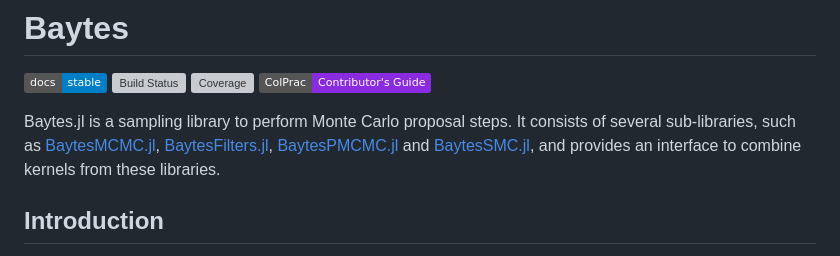
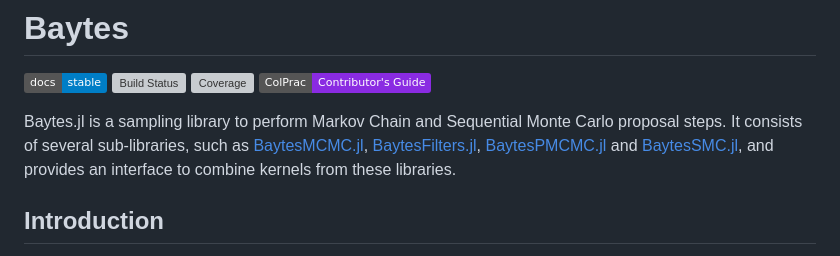
Before and after one commit to paschermayr/Baytes.jl, a Markdown page: README.md, the part around the change. GitHub-like rendering; badges without logos; grey boxes are pictures that could not be loaded.

```diff
--- a/README.md
+++ b/README.md
@@ -11,7 +11,7 @@
 [![Coverage](https://codecov.io/gh/paschermayr/Baytes.jl/branch/main/graph/badge.svg)](https://codecov.io/gh/paschermayr/Baytes.jl)
 [![ColPrac: Contributor's Guide on Collaborative Practices for Community Packages](https://img.shields.io/badge/ColPrac-Contributor's%20Guide-blueviolet)](https://github.com/SciML/ColPrac)
 
-Baytes.jl is a sampling library to perform Monte Carlo proposal steps. It consists of several sub-libraries, such as [BaytesMCMC.jl](https://github.com/paschermayr/BaytesMCMC.jl), [BaytesFilters.jl](https://github.com/paschermayr/BaytesFilters.jl), [BaytesPMCMC.jl](https://github.com/paschermayr/BaytesPMCMC.jl) and [BaytesSMC.jl](https://github.com/paschermayr/BaytesSMC.jl), and provides an interface to combine kernels from these libraries.
+Baytes.jl is a sampling library to perform Markov Chain and Sequential Monte Carlo proposal steps. It consists of several sub-libraries, such as [BaytesMCMC.jl](https://github.com/paschermayr/BaytesMCMC.jl), [BaytesFilters.jl](https://github.com/paschermayr/BaytesFilters.jl), [BaytesPMCMC.jl](https://github.com/paschermayr/BaytesPMCMC.jl) and [BaytesSMC.jl](https://github.com/paschermayr/BaytesSMC.jl), and provides an interface to combine kernels from these libraries.
 
 ## Introduction
 
```
